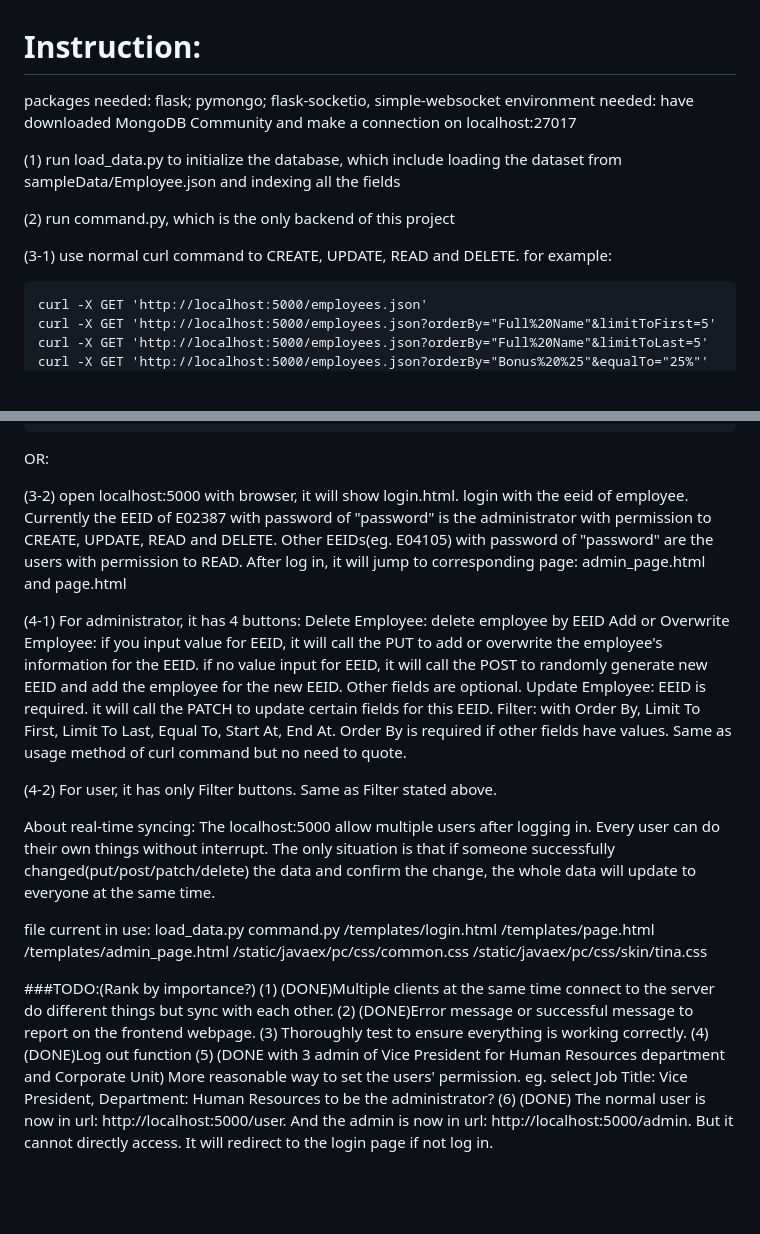
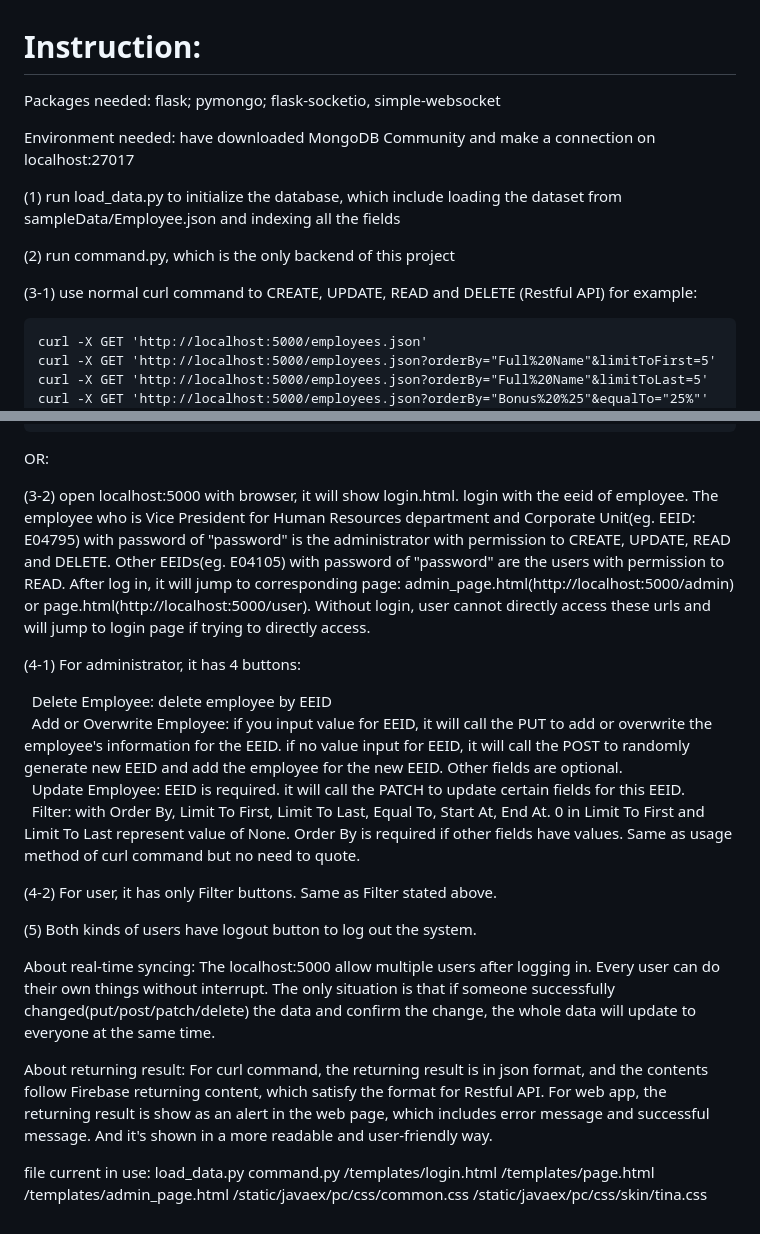
Before and after one commit to dingaining/551project, a Markdown page: README.md, 2 parts joined by grey strips. Drawn GitHub-style; blank space fills up the shorter version.

Commit message:
Remove TODO list and mix it with the Instruction.

```diff
--- a/README.md
+++ b/README.md
@@ -1,13 +1,14 @@
 # Instruction:
 
-packages needed: flask; pymongo; flask-socketio, simple-websocket
-environment needed: have downloaded MongoDB Community and make a connection on localhost:27017
+Packages needed: flask; pymongo; flask-socketio, simple-websocket
+
+Environment needed: have downloaded MongoDB Community and make a connection on localhost:27017
 
 (1) run load_data.py to initialize the database, which include loading the dataset from sampleData/Employee.json and indexing all the fields
 
 (2) run command.py, which is the only backend of this project
 
-(3-1) use normal curl command to CREATE, UPDATE, READ and DELETE. for example:
+(3-1) use normal curl command to CREATE, UPDATE, READ and DELETE (Restful API) for example:
 
     curl -X GET 'http://localhost:5000/employees.json'
     curl -X GET 'http://localhost:5000/employees.json?orderBy="Full%20Name"&limitToFirst=5'
@@ -21,18 +22,26 @@ environment needed: have downloaded MongoDB Community and make a connection on l
 
 OR:
 
-(3-2) open localhost:5000 with browser, it will show login.html. login with the eeid of employee. Currently the EEID of E02387 with password of "password" is the administrator with permission to CREATE, UPDATE, READ and DELETE. Other EEIDs(eg. E04105) with password of "password" are the users with permission to READ. After log in, it will jump to corresponding page: admin_page.html and page.html
+(3-2) open localhost:5000 with browser, it will show login.html. login with the eeid of employee.
+The employee who is Vice President for Human Resources department and Corporate Unit(eg. EEID: E04795) with password of "password" is the administrator with permission to CREATE, UPDATE, READ and DELETE. Other EEIDs(eg. E04105) with password of "password" are the users with permission to READ. After log in, it will jump to corresponding page: admin_page.html(http://localhost:5000/admin) or page.html(http://localhost:5000/user). Without login, user cannot directly access these urls and will jump to login page if trying to directly access.
 
 (4-1) For administrator, it has 4 buttons:
-    Delete Employee: delete employee by EEID
-    Add or Overwrite Employee: if you input value for EEID, it will call the PUT to add or overwrite the employee's information for the EEID. if no value input for EEID, it will call the POST to randomly generate new EEID and add the employee for the new EEID. Other fields are optional.
-    Update Employee: EEID is required. it will call the PATCH to update certain fields for this EEID.
-    Filter: with Order By, Limit To First, Limit To Last, Equal To, Start At, End At. Order By is required if other fields have values. Same as usage method of curl command but no need to quote.
+
+&nbsp;&nbsp;Delete Employee: delete employee by EEID<br />
+&nbsp;&nbsp;Add or Overwrite Employee: if you input value for EEID, it will call the PUT to add or overwrite the employee's information for the EEID. if no value input for EEID, it will call the POST to randomly generate new EEID and add the employee for the new EEID. Other fields are optional.<br />
+&nbsp;&nbsp;Update Employee: EEID is required. it will call the PATCH to update certain fields for this EEID.<br />
+&nbsp;&nbsp;Filter: with Order By, Limit To First, Limit To Last, Equal To, Start At, End At. 0 in Limit To First and Limit To Last represent value of None. Order By is required if other fields have values. Same as usage method of curl command but no need to quote.<br />
 
 (4-2) For user, it has only Filter buttons. Same as Filter stated above.
 
+(5) Both kinds of users have logout button to log out the system.
+
 About real-time syncing:
 The localhost:5000 allow multiple users after logging in. Every user can do their own things without interrupt. The only situation is that if someone successfully changed(put/post/patch/delete) the data and confirm the change, the whole data will update to everyone at the same time.
+
+About returning result:
+For curl command, the returning result is in json format, and the contents follow Firebase returning content, which satisfy the format for Restful API.
+For web app, the returning result is show as an alert in the web page, which includes error message and successful message. And it's shown in a more readable and user-friendly way.
 
 file current in use:
 load_data.py
@@ -42,11 +51,3 @@ command.py
 /templates/admin_page.html
 /static/javaex/pc/css/common.css
 /static/javaex/pc/css/skin/tina.css
-
-###TODO:(Rank by importance?)
-(1) (DONE)Multiple clients at the same time connect to the server do different things but sync with each other.
-(2) (DONE)Error message or successful message to report on the frontend webpage.
-(3) Thoroughly test to ensure everything is working correctly.
-(4) (DONE)Log out function
-(5) (DONE with 3 admin of Vice President for Human Resources department and Corporate Unit)  More reasonable way to set the users' permission. eg. select Job Title: Vice President, Department: Human Resources to be the administrator?
-(6) (DONE) The normal user is now in url: http://localhost:5000/user. And the admin is now in url: http://localhost:5000/admin. But it cannot directly access. It will redirect to the login page if not log in.
```
